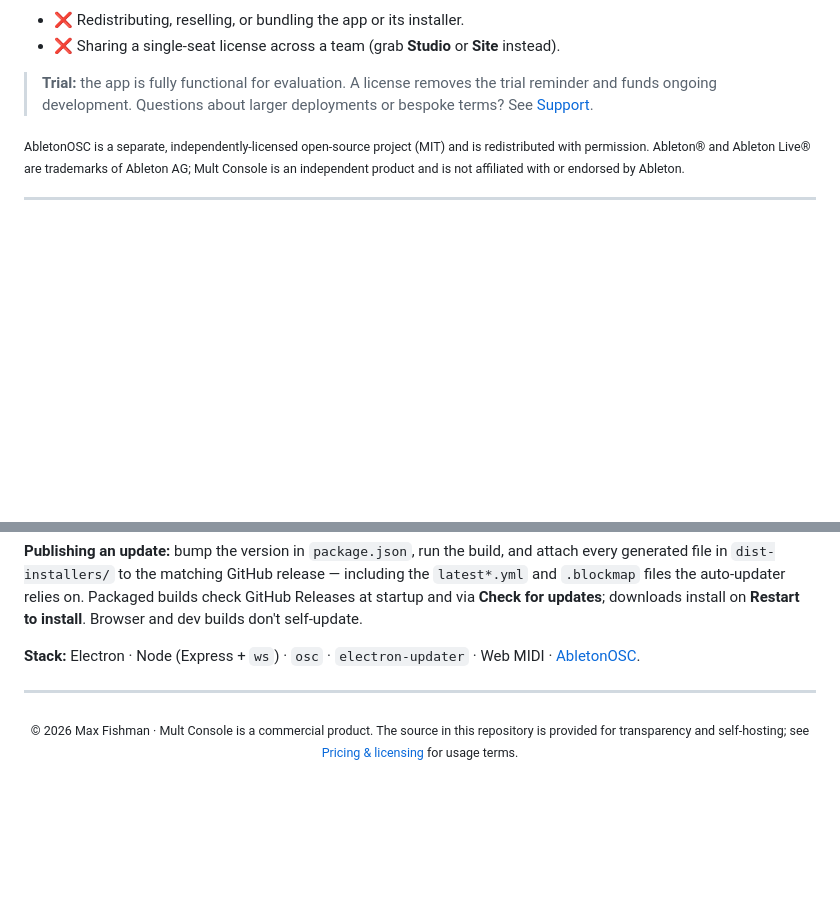
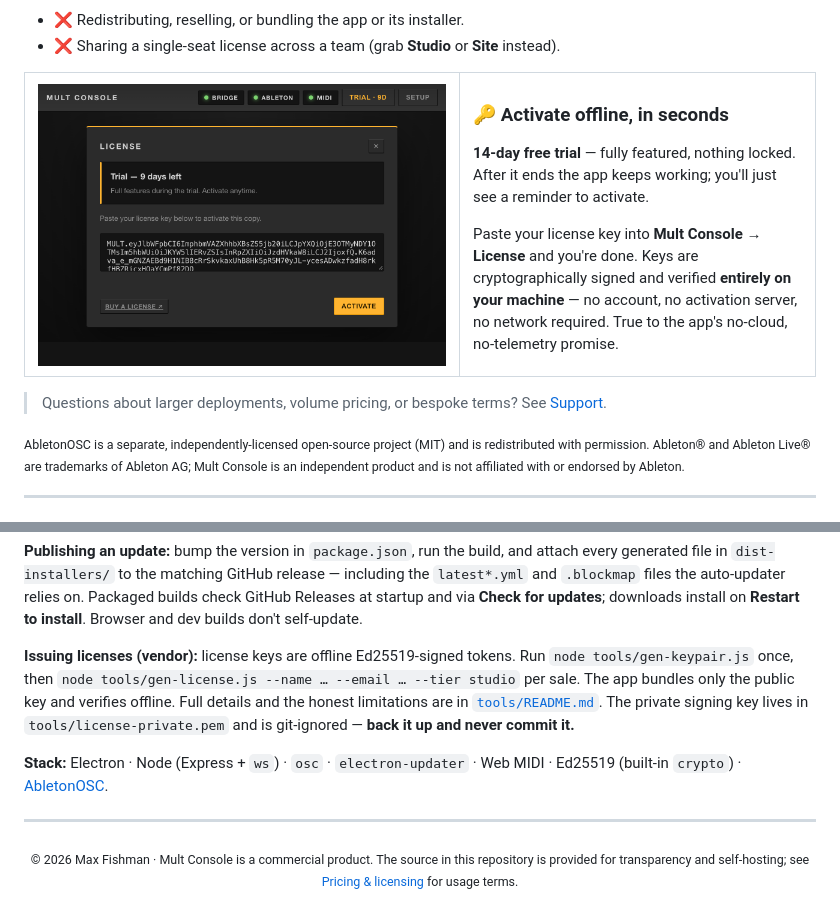
Before and after one commit to MaxFishman/Mult-Console, a Markdown page: README.md, 2 parts joined by grey strips. Drawn GitHub-style; pictures changed too: docs/img/license.png (added); blank space fills up the shorter version.

```diff
--- a/README.md
+++ b/README.md
@@ -141,8 +141,20 @@ A perpetual license — buy once, own that version forever, including all point
 - ❌ Redistributing, reselling, or bundling the app or its installer.
 - ❌ Sharing a single-seat license across a team (grab **Studio** or **Site** instead).
 
-> **Trial:** the app is fully functional for evaluation. A license removes the trial reminder and funds ongoing development.
-> Questions about larger deployments or bespoke terms? See [Support](#support).
+<table>
+<tr>
+<td width="55%" valign="top">
+<img src="docs/img/license.png" alt="In-app license activation" />
+</td>
+<td valign="middle">
+<h3>🔑 Activate offline, in seconds</h3>
+<p><b>14-day free trial</b> — fully featured, nothing locked. After it ends the app keeps working; you'll just see a reminder to activate.</p>
+<p>Paste your license key into <b>Mult Console → License</b> and you're done. Keys are cryptographically signed and verified <b>entirely on your machine</b> — no account, no activation server, no network required. True to the app's no-cloud, no-telemetry promise.</p>
+</td>
+</tr>
+</table>
+
+> Questions about larger deployments, volume pricing, or bespoke terms? See [Support](#support).
 
 <sub>AbletonOSC is a separate, independently-licensed open-source project (MIT) and is redistributed with permission. Ableton® and Ableton Live® are trademarks of Ableton AG; Mult Console is an independent product and is not affiliated with or endorsed by Ableton.</sub>
 
@@ -286,7 +298,10 @@ npm run dist:win     # Windows .nsis installer
 
 **Publishing an update:** bump the version in `package.json`, run the build, and attach every generated file in `dist-installers/` to the matching GitHub release — including the `latest*.yml` and `.blockmap` files the auto-updater relies on. Packaged builds check GitHub Releases at startup and via **Check for updates**; downloads install on **Restart to install**. Browser and dev builds don't self-update.
 
-**Stack:** Electron · Node (Express + `ws`) · `osc` · `electron-updater` · Web MIDI · [AbletonOSC](https://github.com/ideoforms/AbletonOSC).
+**Issuing licenses (vendor):** license keys are offline Ed25519-signed tokens.
+Run `node tools/gen-keypair.js` once, then `node tools/gen-license.js --name … --email … --tier studio` per sale. The app bundles only the public key and verifies offline. Full details and the honest limitations are in [`tools/README.md`](tools/README.md). The private signing key lives in `tools/license-private.pem` and is git-ignored — **back it up and never commit it.**
+
+**Stack:** Electron · Node (Express + `ws`) · `osc` · `electron-updater` · Web MIDI · Ed25519 (built-in `crypto`) · [AbletonOSC](https://github.com/ideoforms/AbletonOSC).
 
 ---
 
```
Also changed, not shown: tools/README.md (added, +61 -0 lines), 11 other files.
